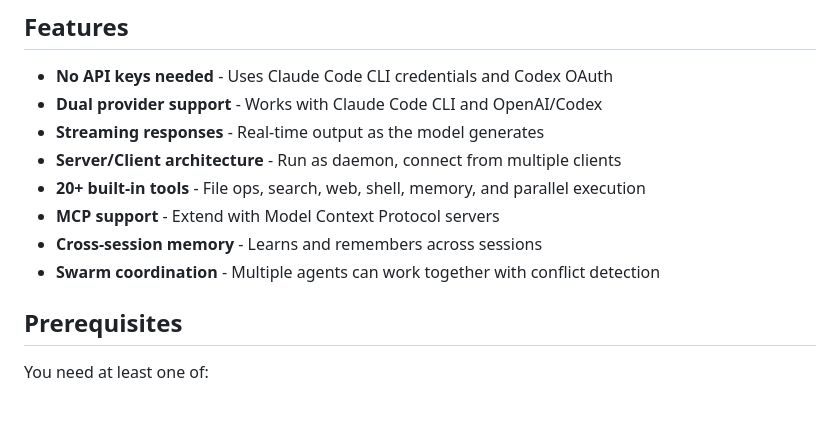
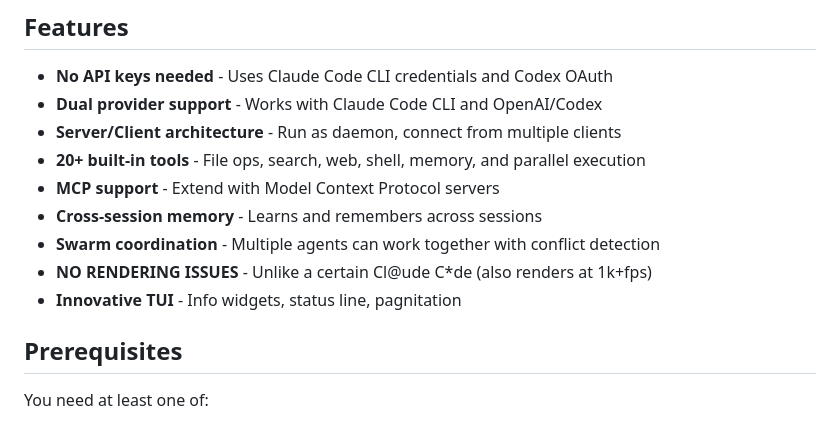
Before and after one commit to iamrohithrnair/minnal, a Markdown page: README.md, the part around the change. GitHub-like rendering.

```diff
--- a/README.md
+++ b/README.md
@@ -10,12 +10,13 @@ A Rust coding agent that uses the **Claude Code CLI** (Claude Max OAuth) or **Ch
 
 - **No API keys needed** - Uses Claude Code CLI credentials and Codex OAuth
 - **Dual provider support** - Works with Claude Code CLI and OpenAI/Codex
-- **Streaming responses** - Real-time output as the model generates
 - **Server/Client architecture** - Run as daemon, connect from multiple clients
 - **20+ built-in tools** - File ops, search, web, shell, memory, and parallel execution
 - **MCP support** - Extend with Model Context Protocol servers
 - **Cross-session memory** - Learns and remembers across sessions
 - **Swarm coordination** - Multiple agents can work together with conflict detection
+- **NO RENDERING ISSUES** - Unlike a certain Cl@ude C*de (also renders at 1k+fps)
+- **Innovative TUI** - Info widgets, status line, pagnitation
 
 ## Prerequisites
 
```
